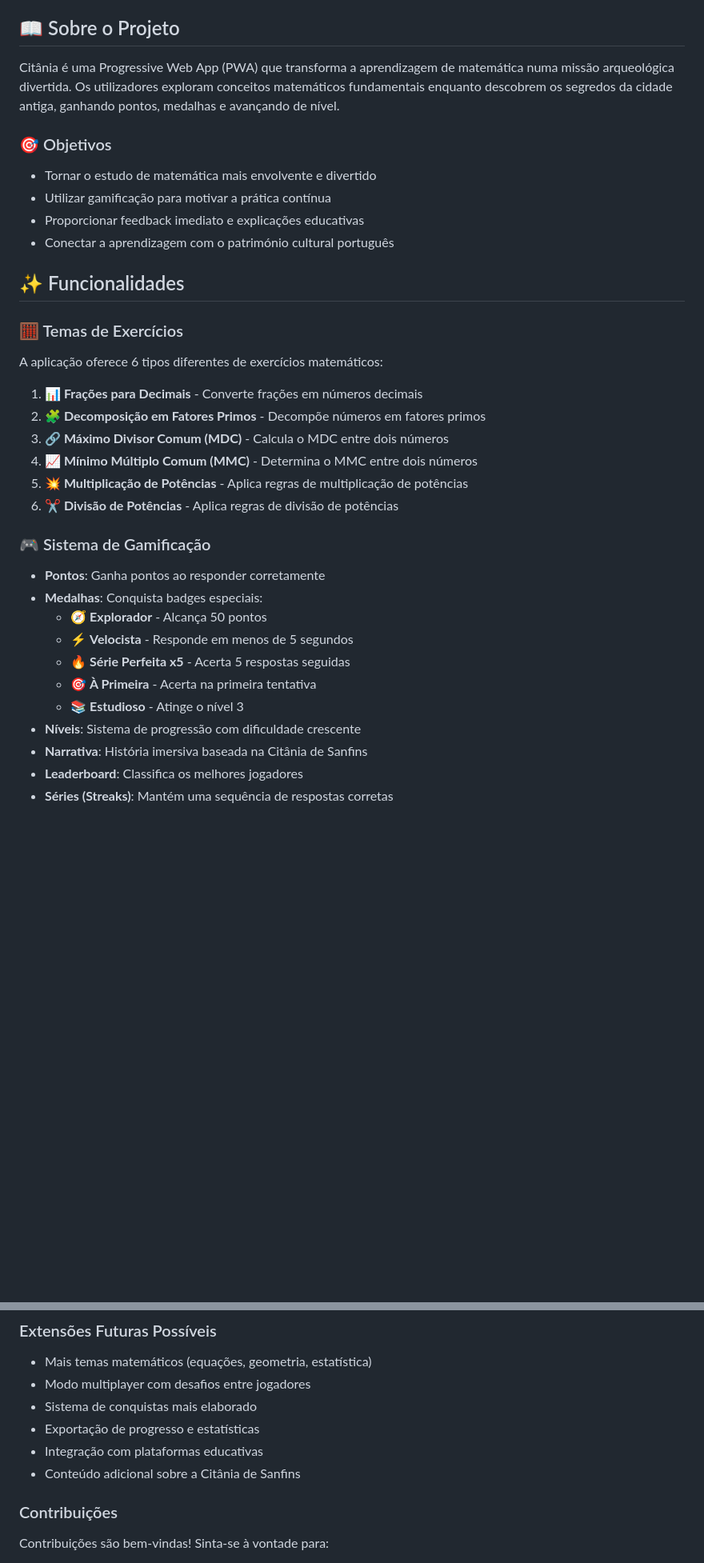
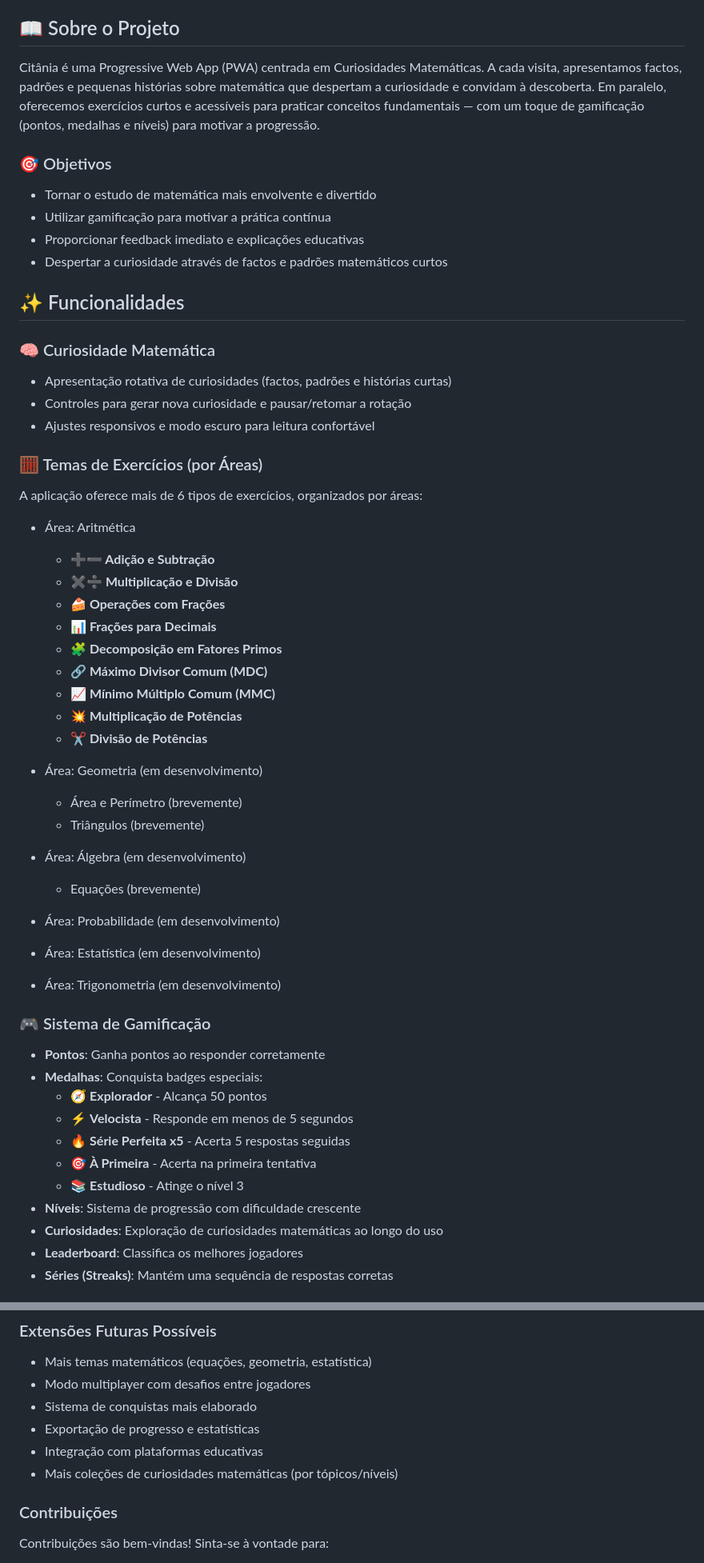
Before and after one commit to vitor-gsousa/citania, a Markdown page: README.md, 2 parts joined by grey strips. Shown at 80% size. GitHub-like rendering; blank space fills up the shorter version.

Commit message:
feat: enhance README with updated project description, objectives, and exercise themes

```diff
--- a/README.md
+++ b/README.md
@@ -7,27 +7,50 @@ Uma aplicação web interativa de aprendizagem de matemática, gamificada e insp
 
 ## 📖 Sobre o Projeto
 
-Citânia é uma Progressive Web App (PWA) que transforma a aprendizagem de matemática numa missão arqueológica divertida. Os utilizadores exploram conceitos matemáticos fundamentais enquanto descobrem os segredos da cidade antiga, ganhando pontos, medalhas e avançando de nível.
+Citânia é uma Progressive Web App (PWA) centrada em Curiosidades Matemáticas. A cada visita, apresentamos factos, padrões e pequenas histórias sobre matemática que despertam a curiosidade e convidam à descoberta. Em paralelo, oferecemos exercícios curtos e acessíveis para praticar conceitos fundamentais — com um toque de gamificação (pontos, medalhas e níveis) para motivar a progressão.
 
 ### 🎯 Objetivos
 
 - Tornar o estudo de matemática mais envolvente e divertido
 - Utilizar gamificação para motivar a prática contínua
 - Proporcionar feedback imediato e explicações educativas
-- Conectar a aprendizagem com o património cultural português
+- Despertar a curiosidade através de factos e padrões matemáticos curtos
 
 ## ✨ Funcionalidades
 
-### 🧮 Temas de Exercícios
+### 🧠 Curiosidade Matemática
 
-A aplicação oferece 6 tipos diferentes de exercícios matemáticos:
+- Apresentação rotativa de curiosidades (factos, padrões e histórias curtas)
+- Controles para gerar nova curiosidade e pausar/retomar a rotação
+- Ajustes responsivos e modo escuro para leitura confortável
 
-1. **📊 Frações para Decimais** - Converte frações em números decimais
-2. **🧩 Decomposição em Fatores Primos** - Decompõe números em fatores primos
-3. **🔗 Máximo Divisor Comum (MDC)** - Calcula o MDC entre dois números
-4. **📈 Mínimo Múltiplo Comum (MMC)** - Determina o MMC entre dois números
-5. **💥 Multiplicação de Potências** - Aplica regras de multiplicação de potências
-6. **✂️ Divisão de Potências** - Aplica regras de divisão de potências
+### 🧮 Temas de Exercícios (por Áreas)
+
+A aplicação oferece mais de 6 tipos de exercícios, organizados por áreas:
+
+- Área: Aritmética
+   - **➕➖ Adição e Subtração**
+   - **✖️➗ Multiplicação e Divisão**
+   - **🍰 Operações com Frações**
+   - **📊 Frações para Decimais**
+   - **🧩 Decomposição em Fatores Primos**
+   - **🔗 Máximo Divisor Comum (MDC)**
+   - **📈 Mínimo Múltiplo Comum (MMC)**
+   - **💥 Multiplicação de Potências**
+   - **✂️ Divisão de Potências**
+
+- Área: Geometria (em desenvolvimento)
+   - Área e Perímetro (brevemente)
+   - Triângulos (brevemente)
+
+- Área: Álgebra (em desenvolvimento)
+   - Equações (brevemente)
+
+- Área: Probabilidade (em desenvolvimento)
+
+- Área: Estatística (em desenvolvimento)
+
+- Área: Trigonometria (em desenvolvimento)
 
 ### 🎮 Sistema de Gamificação
 
@@ -39,7 +62,7 @@ A aplicação oferece 6 tipos diferentes de exercícios matemáticos:
   - 🎯 **À Primeira** - Acerta na primeira tentativa
   - 📚 **Estudioso** - Atinge o nível 3
 - **Níveis**: Sistema de progressão com dificuldade crescente
-- **Narrativa**: História imersiva baseada na Citânia de Sanfins
+- **Curiosidades**: Exploração de curiosidades matemáticas ao longo do uso
 - **Leaderboard**: Classifica os melhores jogadores
 - **Séries (Streaks)**: Mantém uma sequência de respostas corretas
 
@@ -227,7 +250,7 @@ A aplicação usa esta rica herança cultural como tema para tornar a aprendizag
 - Sistema de conquistas mais elaborado
 - Exportação de progresso e estatísticas
 - Integração com plataformas educativas
-- Conteúdo adicional sobre a Citânia de Sanfins
+- Mais coleções de curiosidades matemáticas (por tópicos/níveis)
 
 ### Contribuições
 
```
Also changed, not shown: other parts of README.md (+3 -5 lines).
